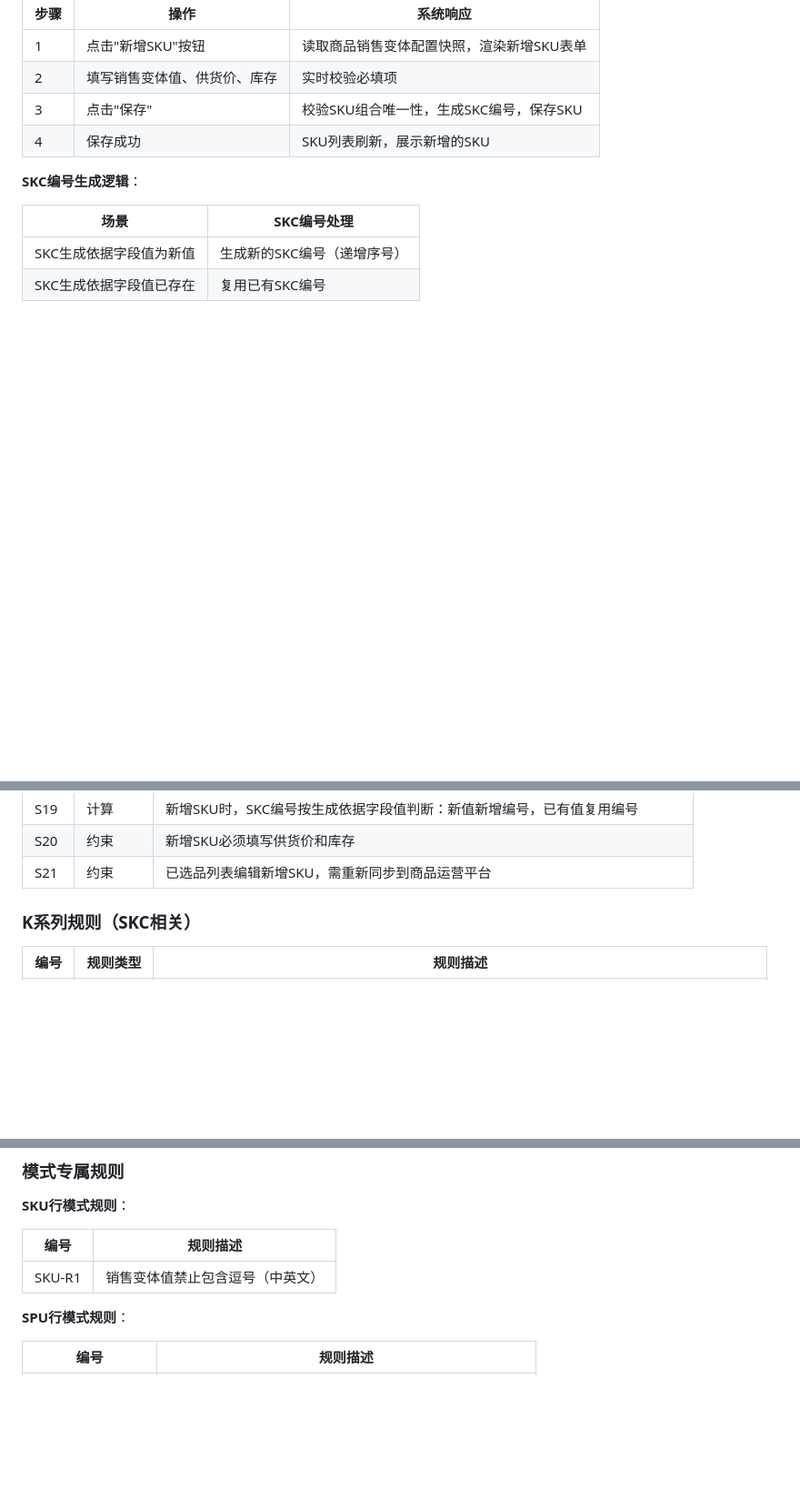
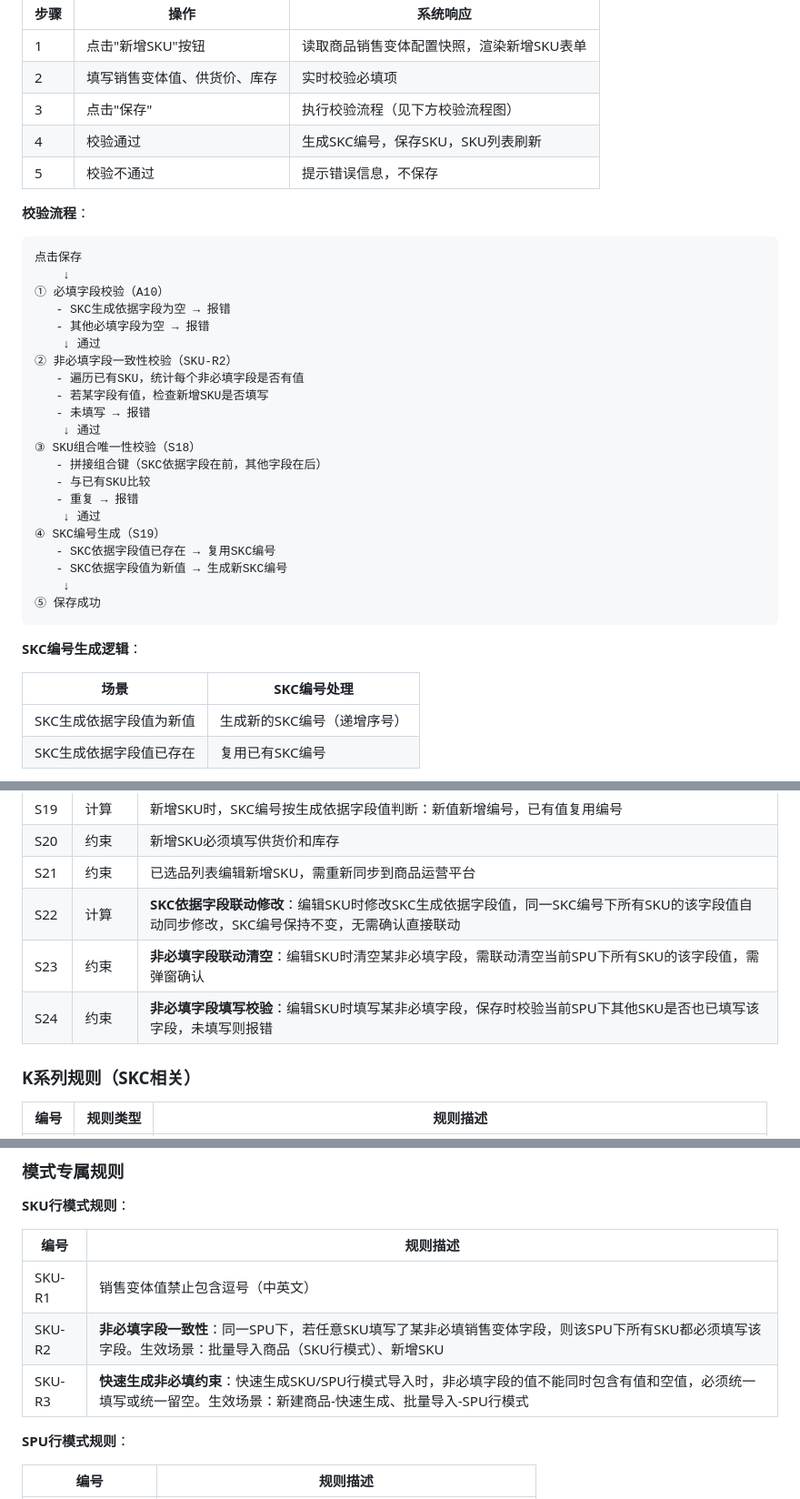
Before and after one commit to 1xiexietao/ClaudeCode, a Markdown page: PRD文档/供应商门户商品属性动态化改造PRD.md, 3 parts joined by grey strips. Shown at 91% size. GitHub-like rendering; blank space fills up the shorter version.

````diff
--- a/PRD文档/供应商门户商品属性动态化改造PRD.md
+++ b/PRD文档/供应商门户商品属性动态化改造PRD.md
@@ -439,8 +439,35 @@
 | --- | --- | --- |
 | 1 | 点击"新增SKU"按钮 | 读取商品销售变体配置快照，渲染新增SKU表单 |
 | 2 | 填写销售变体值、供货价、库存 | 实时校验必填项 |
-| 3 | 点击"保存" | 校验SKU组合唯一性，生成SKC编号，保存SKU |
-| 4 | 保存成功 | SKU列表刷新，展示新增的SKU |
+| 3 | 点击"保存" | 执行校验流程（见下方校验流程图） |
+| 4 | 校验通过 | 生成SKC编号，保存SKU，SKU列表刷新 |
+| 5 | 校验不通过 | 提示错误信息，不保存 |
+
+**校验流程**：
+
+```
+点击保存
+    ↓
+① 必填字段校验（A10）
+   - SKC生成依据字段为空 → 报错
+   - 其他必填字段为空 → 报错
+    ↓ 通过
+② 非必填字段一致性校验（SKU-R2）
+   - 遍历已有SKU，统计每个非必填字段是否有值
+   - 若某字段有值，检查新增SKU是否填写
+   - 未填写 → 报错
+    ↓ 通过
+③ SKU组合唯一性校验（S18）
+   - 拼接组合键（SKC依据字段在前，其他字段在后）
+   - 与已有SKU比较
+   - 重复 → 报错
+    ↓ 通过
+④ SKC编号生成（S19）
+   - SKC依据字段值已存在 → 复用SKC编号
+   - SKC依据字段值为新值 → 生成新SKC编号
+    ↓
+⑤ 保存成功
+```
 
 **SKC编号生成逻辑**：
 
@@ -1339,6 +1438,9 @@
 | S19 | 计算 | 新增SKU时，SKC编号按生成依据字段值判断：新值新增编号，已有值复用编号 |
 | S20 | 约束 | 新增SKU必须填写供货价和库存 |
 | S21 | 约束 | 已选品列表编辑新增SKU，需重新同步到商品运营平台 |
+| S22 | 计算 | **SKC依据字段联动修改**：编辑SKU时修改SKC生成依据字段值，同一SKC编号下所有SKU的该字段值自动同步修改，SKC编号保持不变，无需确认直接联动 |
+| S23 | 约束 | **非必填字段联动清空**：编辑SKU时清空某非必填字段，需联动清空当前SPU下所有SKU的该字段值，需弹窗确认 |
+| S24 | 约束 | **非必填字段填写校验**：编辑SKU时填写某非必填字段，保存时校验当前SPU下其他SKU是否也已填写该字段，未填写则报错 |
 
 ### K系列规则（SKC相关）
 
@@ -1409,6 +1511,8 @@
 | 编号 | 规则描述 |
 | --- | --- |
 | SKU-R1 | 销售变体值禁止包含逗号（中英文） |
+| SKU-R2 | **非必填字段一致性**：同一SPU下，若任意SKU填写了某非必填销售变体字段，则该SPU下所有SKU都必须填写该字段。生效场景：批量导入商品（SKU行模式）、新增SKU |
+| SKU-R3 | **快速生成非必填约束**：快速生成SKU/SPU行模式导入时，非必填字段的值不能同时包含有值和空值，必须统一填写或统一留空。生效场景：新建商品-快速生成、批量导入-SPU行模式 |
 
 **SPU行模式规则**：
 
````
Also changed, not shown: other parts of PRD文档/供应商门户商品属性动态化改造PRD.md (+72 -0 lines).
